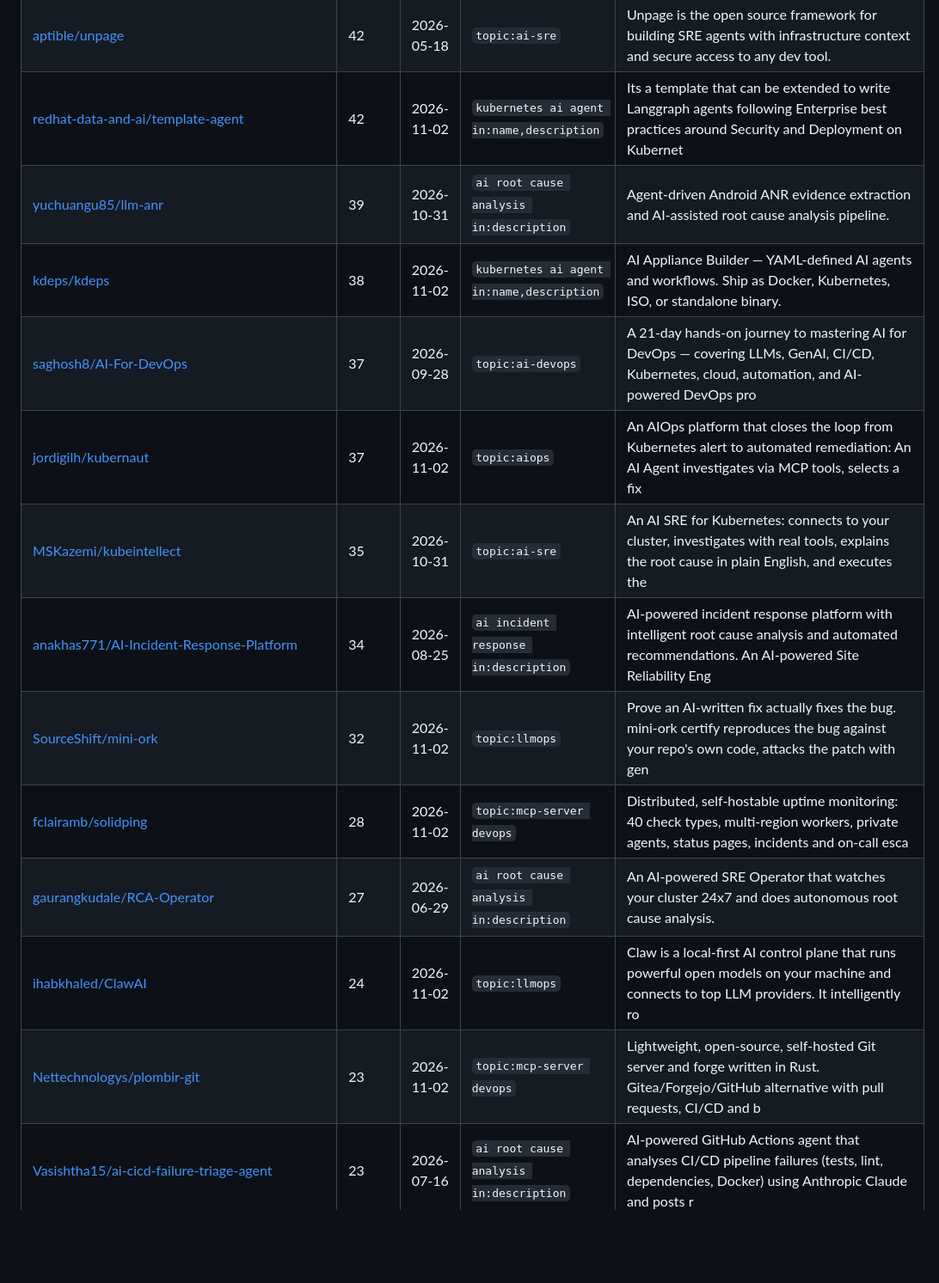
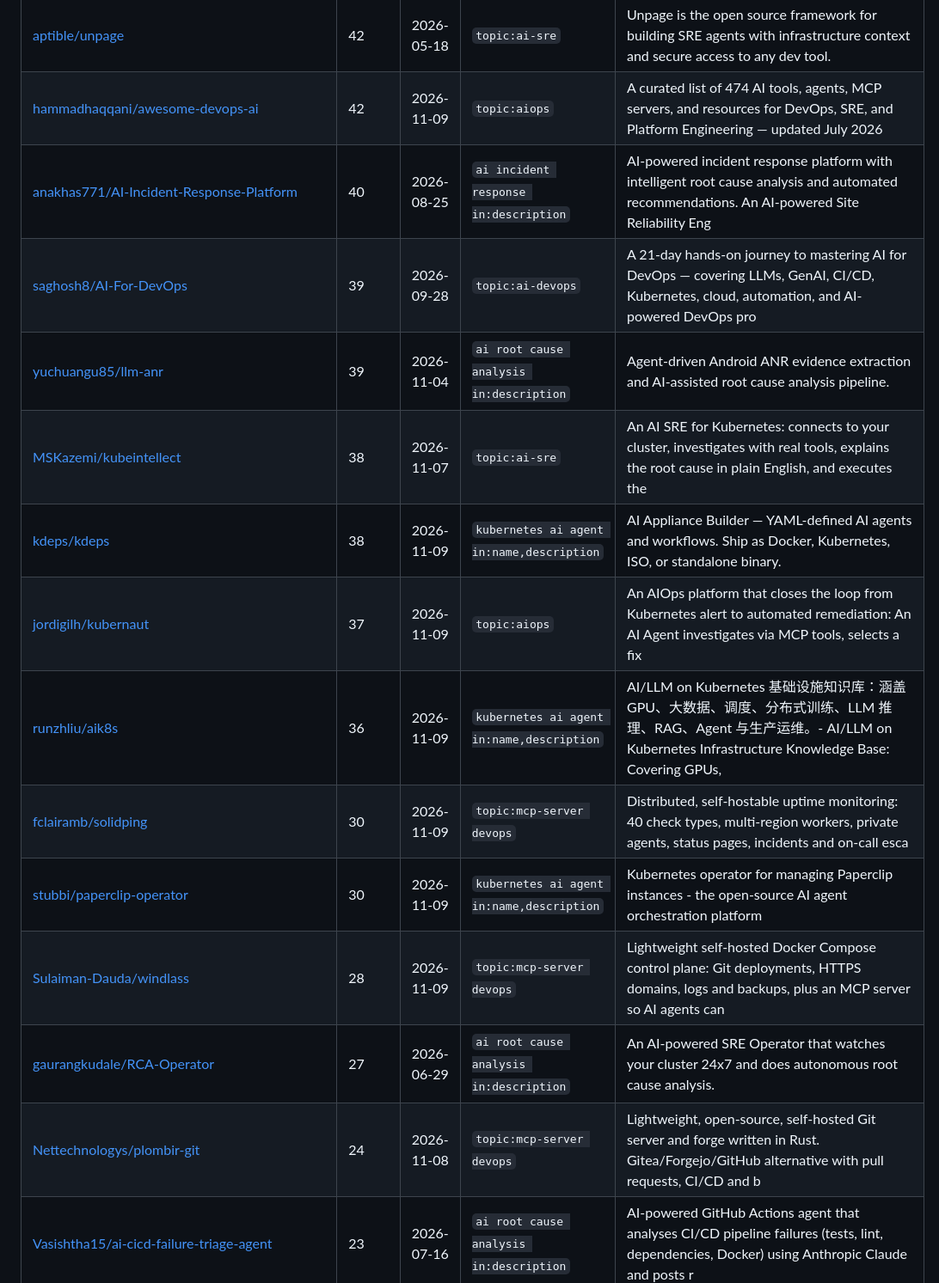
Before and after one commit to neelshah2409/awesome-ai-sre-devops, a Markdown page: CANDIDATES.md, the part around one of its changes. Shown at 86% size. Drawn GitHub-style; blank space fills up the shorter version.

```diff
--- a/CANDIDATES.md
+++ b/CANDIDATES.md
@@ -75,15 +76,16 @@ Review each one: does it fit an existing category? Is it actively maintained and
 | [leestott/On-Call-Copilot-Multi-Agent](https://github.com/leestott/On-Call-Copilot-Multi-Agent) | 43 | 2026-09-02 | `ai incident response in:description` | On-Call Copilot is an open-source multi-agent AI system built on Microsoft Agent Framework and Agent Services v2 Hosted Agents that automate |
 | [aptible/unpage](https://github.com/aptible/unpage) | 42 | 2026-05-18 | `topic:ai-sre` | Unpage is the open source framework for building SRE agents with infrastructure context and secure access to any dev tool. |
-| [redhat-data-and-ai/template-agent](https://github.com/redhat-data-and-ai/template-agent) | 42 | 2026-11-02 | `kubernetes ai agent in:name,description` | Its a template that can be extended to write Langgraph agents following Enterprise best practices around Security and Deployment on Kubernet |
-| [yuchuangu85/llm-anr](https://github.com/yuchuangu85/llm-anr) | 39 | 2026-10-31 | `ai root cause analysis in:description` | Agent-driven Android ANR evidence extraction and AI-assisted root cause analysis pipeline. |
-| [kdeps/kdeps](https://github.com/kdeps/kdeps) | 38 | 2026-11-02 | `kubernetes ai agent in:name,description` | AI Appliance Builder — YAML-defined AI agents and workflows. Ship as Docker, Kubernetes, ISO, or standalone binary. |
-| [saghosh8/AI-For-DevOps](https://github.com/saghosh8/AI-For-DevOps) | 37 | 2026-09-28 | `topic:ai-devops` | A 21-day hands-on journey to mastering AI for DevOps — covering LLMs, GenAI, CI/CD, Kubernetes, cloud, automation, and AI-powered DevOps pro |
-| [jordigilh/kubernaut](https://github.com/jordigilh/kubernaut) | 37 | 2026-11-02 | `topic:aiops` | An AIOps platform that closes the loop from Kubernetes alert to automated remediation: An AI Agent investigates via MCP tools, selects a fix |
-| [MSKazemi/kubeintellect](https://github.com/MSKazemi/kubeintellect) | 35 | 2026-10-31 | `topic:ai-sre` | An AI SRE for Kubernetes: connects to your cluster, investigates with real tools, explains the root cause in plain English, and executes the |
-| [anakhas771/AI-Incident-Response-Platform](https://github.com/anakhas771/AI-Incident-Response-Platform) | 34 | 2026-08-25 | `ai incident response in:description` | AI-powered incident response platform with intelligent root cause analysis and automated recommendations. An AI-powered Site Reliability Eng |
-| [SourceShift/mini-ork](https://github.com/SourceShift/mini-ork) | 32 | 2026-11-02 | `topic:llmops` | Prove an AI-written fix actually fixes the bug. mini-ork certify reproduces the bug against your repo's own code, attacks the patch with gen |
-| [fclairamb/solidping](https://github.com/fclairamb/solidping) | 28 | 2026-11-02 | `topic:mcp-server devops` | Distributed, self-hostable uptime monitoring: 40 check types, multi-region workers, private agents, status pages, incidents and on-call esca |
+| [hammadhaqqani/awesome-devops-ai](https://github.com/hammadhaqqani/awesome-devops-ai) | 42 | 2026-11-09 | `topic:aiops` | A curated list of 474 AI tools, agents, MCP servers, and resources for DevOps, SRE, and Platform Engineering — updated July 2026 |
+| [anakhas771/AI-Incident-Response-Platform](https://github.com/anakhas771/AI-Incident-Response-Platform) | 40 | 2026-08-25 | `ai incident response in:description` | AI-powered incident response platform with intelligent root cause analysis and automated recommendations. An AI-powered Site Reliability Eng |
+| [saghosh8/AI-For-DevOps](https://github.com/saghosh8/AI-For-DevOps) | 39 | 2026-09-28 | `topic:ai-devops` | A 21-day hands-on journey to mastering AI for DevOps — covering LLMs, GenAI, CI/CD, Kubernetes, cloud, automation, and AI-powered DevOps pro |
+| [yuchuangu85/llm-anr](https://github.com/yuchuangu85/llm-anr) | 39 | 2026-11-04 | `ai root cause analysis in:description` | Agent-driven Android ANR evidence extraction and AI-assisted root cause analysis pipeline. |
+| [MSKazemi/kubeintellect](https://github.com/MSKazemi/kubeintellect) | 38 | 2026-11-07 | `topic:ai-sre` | An AI SRE for Kubernetes: connects to your cluster, investigates with real tools, explains the root cause in plain English, and executes the |
+| [kdeps/kdeps](https://github.com/kdeps/kdeps) | 38 | 2026-11-09 | `kubernetes ai agent in:name,description` | AI Appliance Builder — YAML-defined AI agents and workflows. Ship as Docker, Kubernetes, ISO, or standalone binary. |
+| [jordigilh/kubernaut](https://github.com/jordigilh/kubernaut) | 37 | 2026-11-09 | `topic:aiops` | An AIOps platform that closes the loop from Kubernetes alert to automated remediation: An AI Agent investigates via MCP tools, selects a fix |
+| [runzhliu/aik8s](https://github.com/runzhliu/aik8s) | 36 | 2026-11-09 | `kubernetes ai agent in:name,description` | AI/LLM on Kubernetes 基础设施知识库：涵盖 GPU、大数据、调度、分布式训练、LLM 推理、RAG、Agent 与生产运维。- AI/LLM on Kubernetes Infrastructure Knowledge Base: Covering GPUs, |
+| [fclairamb/solidping](https://github.com/fclairamb/solidping) | 30 | 2026-11-09 | `topic:mcp-server devops` | Distributed, self-hostable uptime monitoring: 40 check types, multi-region workers, private agents, status pages, incidents and on-call esca |
+| [stubbi/paperclip-operator](https://github.com/stubbi/paperclip-operator) | 30 | 2026-11-09 | `kubernetes ai agent in:name,description` | Kubernetes operator for managing Paperclip instances - the open-source AI agent orchestration platform |
+| [Sulaiman-Dauda/windlass](https://github.com/Sulaiman-Dauda/windlass) | 28 | 2026-11-09 | `topic:mcp-server devops` | Lightweight self-hosted Docker Compose control plane: Git deployments, HTTPS domains, logs and backups, plus an MCP server so AI agents can  |
 | [gaurangkudale/RCA-Operator](https://github.com/gaurangkudale/RCA-Operator) | 27 | 2026-06-29 | `ai root cause analysis in:description` | An AI-powered SRE Operator that watches your cluster 24x7 and does autonomous root cause analysis. |
-| [ihabkhaled/ClawAI](https://github.com/ihabkhaled/ClawAI) | 24 | 2026-11-02 | `topic:llmops` | Claw is a local-first AI control plane that runs powerful open models on your machine and connects to top LLM providers. It intelligently ro |
-| [Nettechnologys/plombir-git](https://github.com/Nettechnologys/plombir-git) | 23 | 2026-11-02 | `topic:mcp-server devops` | Lightweight, open-source, self-hosted Git server and forge written in Rust. Gitea/Forgejo/GitHub alternative with pull requests, CI/CD and b |
+| [Nettechnologys/plombir-git](https://github.com/Nettechnologys/plombir-git) | 24 | 2026-11-08 | `topic:mcp-server devops` | Lightweight, open-source, self-hosted Git server and forge written in Rust. Gitea/Forgejo/GitHub alternative with pull requests, CI/CD and b |
 | [Vasishtha15/ai-cicd-failure-triage-agent](https://github.com/Vasishtha15/ai-cicd-failure-triage-agent) | 23 | 2026-07-16 | `ai root cause analysis in:description` | AI-powered GitHub Actions agent that analyses CI/CD pipeline failures (tests, lint, dependencies, Docker) using Anthropic Claude and posts r |
```
Also changed, not shown: other parts of CANDIDATES.md (+66 -68 lines).
